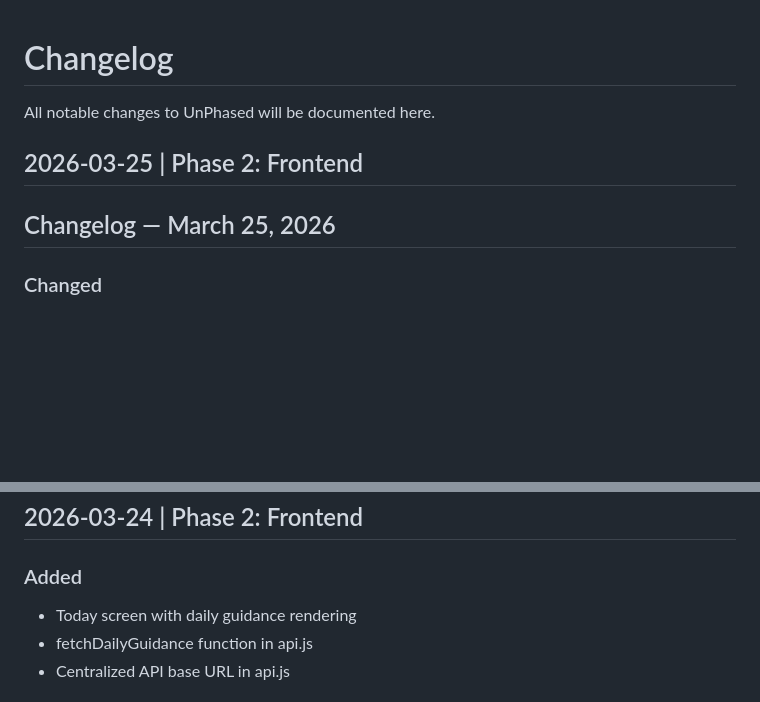
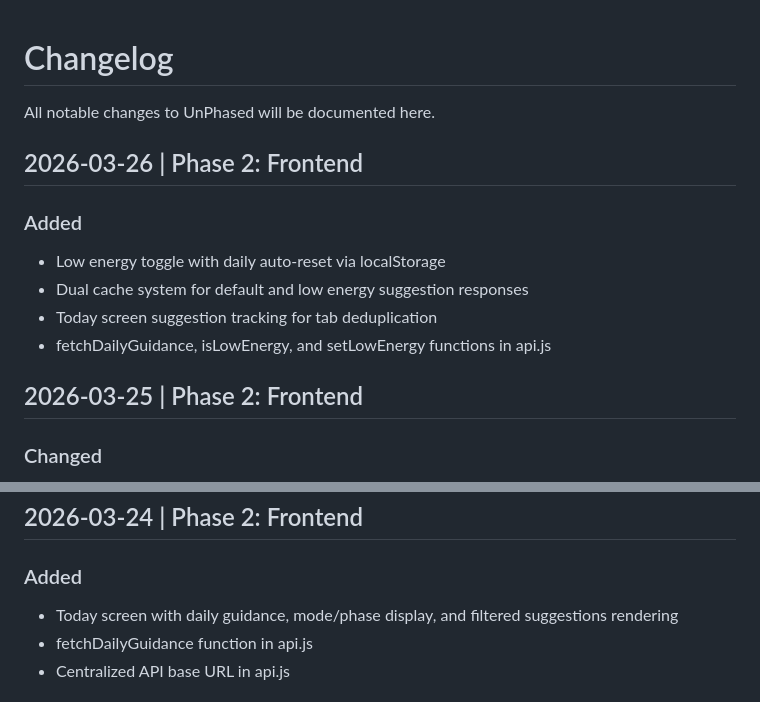
Before and after one commit to marz-in-flow/unphased, a Markdown page: CHANGELOG.md, 2 parts joined by grey strips. GitHub-like rendering; blank space fills up the shorter version.

```diff
--- a/CHANGELOG.md
+++ b/CHANGELOG.md
@@ -2,8 +2,15 @@
 
 All notable changes to UnPhased will be documented here.
 
+## 2026-03-26 | Phase 2: Frontend
+
+### Added
+- Low energy toggle with daily auto-reset via localStorage
+- Dual cache system for default and low energy suggestion responses
+- Today screen suggestion tracking for tab deduplication
+- fetchDailyGuidance, isLowEnergy, and setLowEnergy functions in api.js
+
 ## 2026-03-25 | Phase 2: Frontend
-## Changelog — March 25, 2026
 
 ### Changed
 - Added date-based pseudorandom ordering for daily suggestions in `/today`
@@ -16,7 +23,7 @@ All notable changes to UnPhased will be documented here.
 ## 2026-03-24 | Phase 2: Frontend
 
 ### Added
-- Today screen with daily guidance rendering
+- Today screen with daily guidance, mode/phase display, and filtered suggestions rendering
 - fetchDailyGuidance function in api.js
 - Centralized API base URL in api.js
 
```
